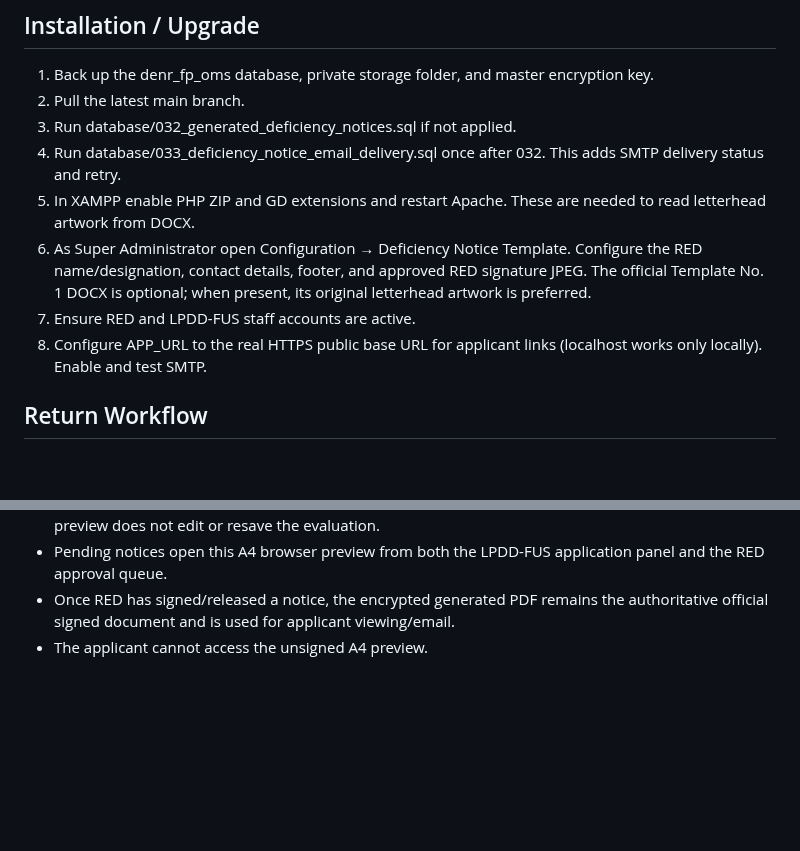
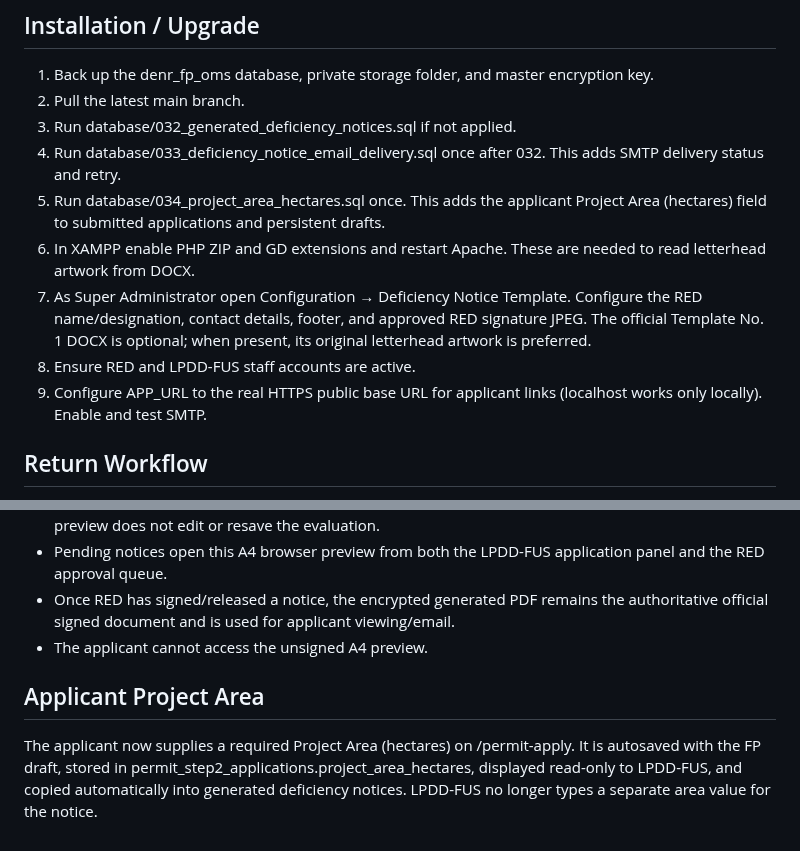
Before and after one commit to FENY2022/denr_fp, a Markdown page: docs/GENERATED_DEFICIENCY_NOTICES.md, 2 parts joined by grey strips. Drawn GitHub-style; blank space fills up the shorter version.

Commit message:
Document applicant project area migration and notice integration

```diff
--- a/docs/GENERATED_DEFICIENCY_NOTICES.md
+++ b/docs/GENERATED_DEFICIENCY_NOTICES.md
@@ -6,10 +6,11 @@
 2. Pull the latest main branch.
 3. Run database/032_generated_deficiency_notices.sql if not applied.
 4. Run database/033_deficiency_notice_email_delivery.sql once after 032. This adds SMTP delivery status and retry.
-5. In XAMPP enable PHP ZIP and GD extensions and restart Apache. These are needed to read letterhead artwork from DOCX.
-6. As Super Administrator open Configuration → Deficiency Notice Template. Configure the RED name/designation, contact details, footer, and approved RED signature JPEG. The official Template No. 1 DOCX is optional; when present, its original letterhead artwork is preferred.
-7. Ensure RED and LPDD-FUS staff accounts are active.
-8. Configure APP_URL to the real HTTPS public base URL for applicant links (localhost works only locally). Enable and test SMTP.
+5. Run database/034_project_area_hectares.sql once. This adds the applicant Project Area (hectares) field to submitted applications and persistent drafts.
+6. In XAMPP enable PHP ZIP and GD extensions and restart Apache. These are needed to read letterhead artwork from DOCX.
+7. As Super Administrator open Configuration → Deficiency Notice Template. Configure the RED name/designation, contact details, footer, and approved RED signature JPEG. The official Template No. 1 DOCX is optional; when present, its original letterhead artwork is preferred.
+8. Ensure RED and LPDD-FUS staff accounts are active.
+9. Configure APP_URL to the real HTTPS public base URL for applicant links (localhost works only locally). Enable and test SMTP.
 
 ## Return Workflow
 
@@ -63,3 +64,8 @@ FP-OMS now includes a standalone DENR A4 preview route for generated deficiency
 - Pending notices open this A4 browser preview from both the LPDD-FUS application panel and the RED approval queue.
 - Once RED has signed/released a notice, the encrypted generated PDF remains the authoritative official signed document and is used for applicant viewing/email.
 - The applicant cannot access the unsigned A4 preview.
+
+
+## Applicant Project Area
+
+The applicant now supplies a required Project Area (hectares) on /permit-apply. It is autosaved with the FP draft, stored in permit_step2_applications.project_area_hectares, displayed read-only to LPDD-FUS, and copied automatically into generated deficiency notices. LPDD-FUS no longer types a separate area value for the notice.
```
